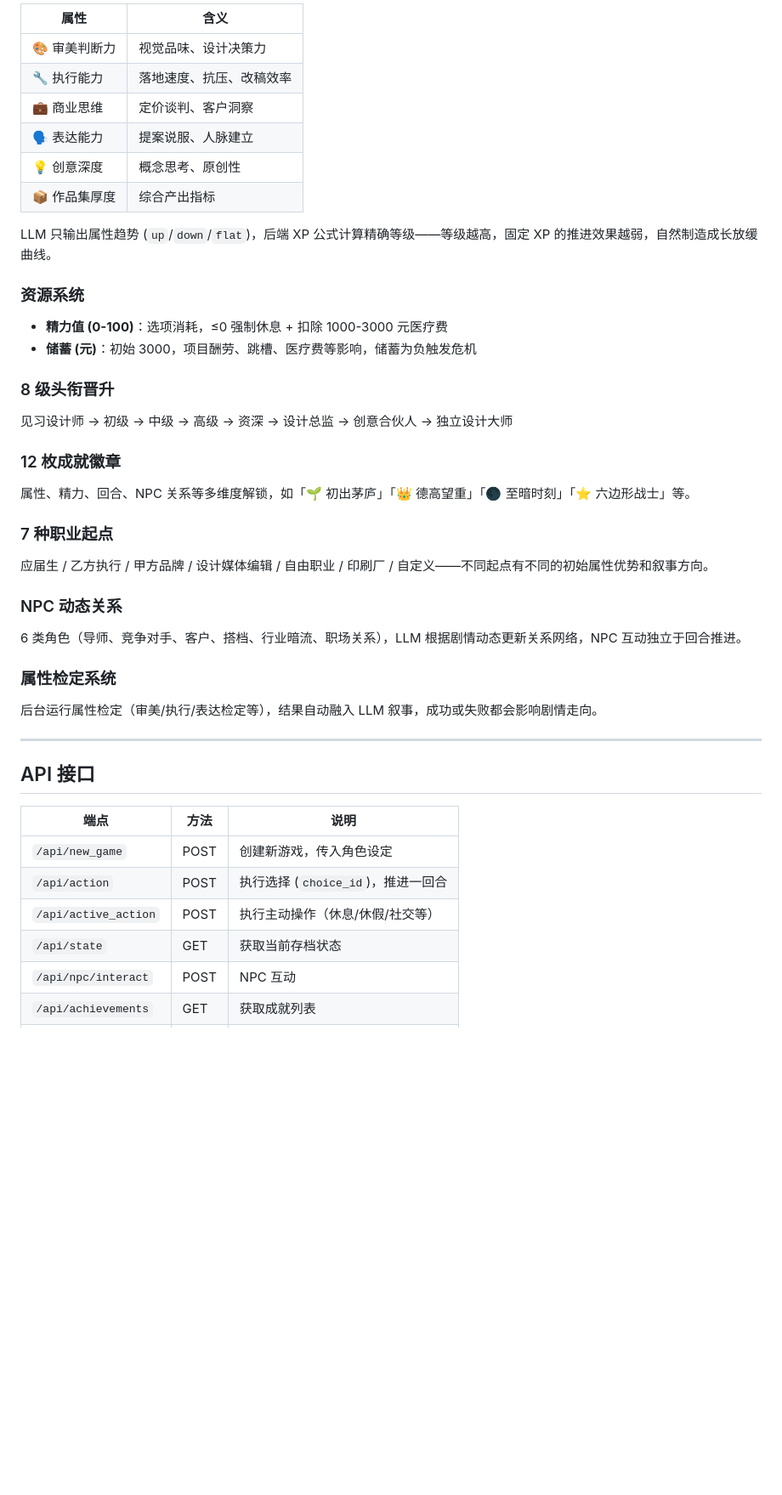
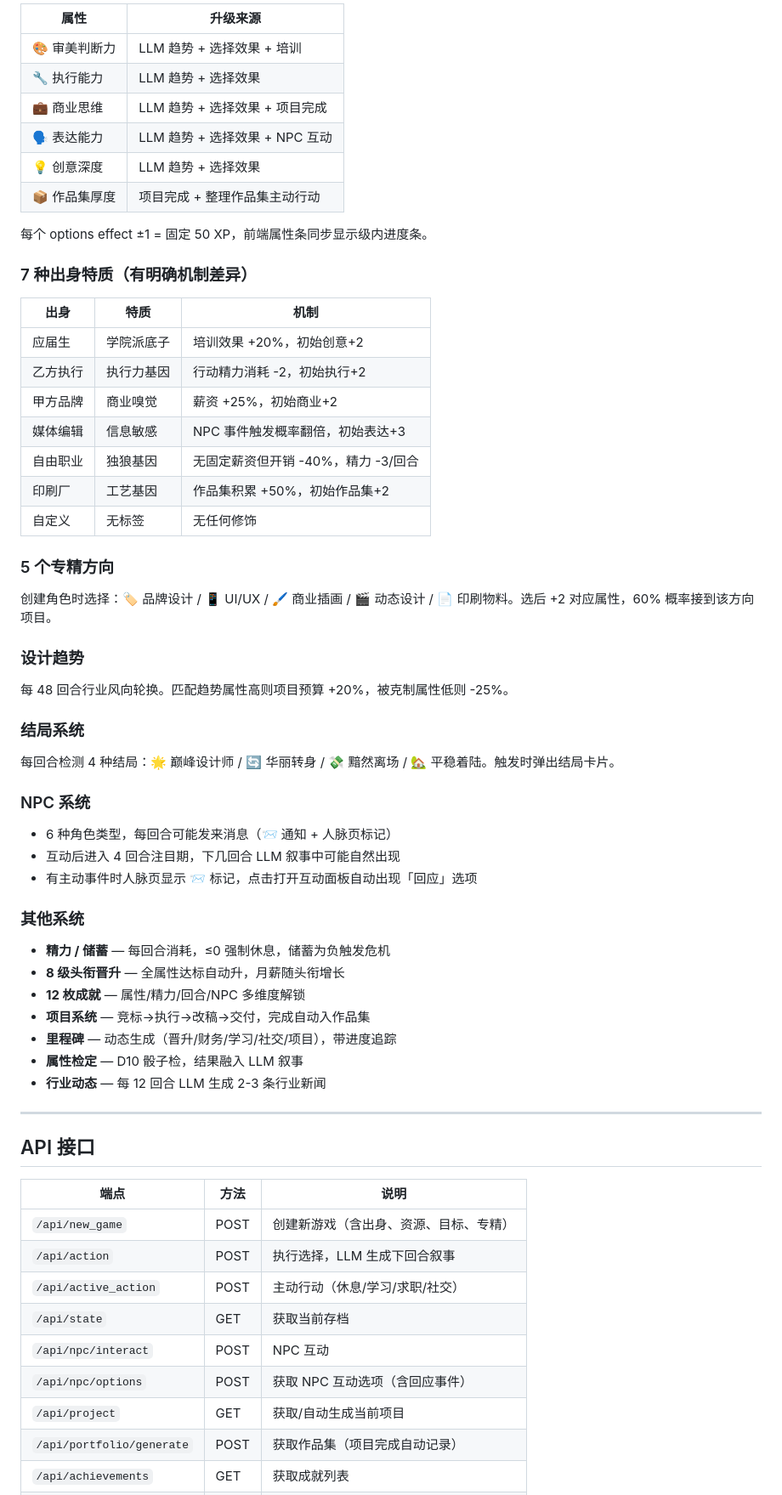
Before and after one commit to Jasonlecson/designer-game, a Markdown page: README.md, the part around one of its changes. Shown at 85% size. Rendered like a GitHub page; blank space fills up the shorter version.

Commit message:
docs: 更新 README 反映全部系统变更

```diff
--- a/README.md
+++ b/README.md
@@ -88,39 +69,54 @@ designer-game/
 
-| 属性 | 含义 |
-|------|------|
-| 🎨 审美判断力 | 视觉品味、设计决策力 |
-| 🔧 执行能力 | 落地速度、抗压、改稿效率 |
-| 💼 商业思维 | 定价谈判、客户洞察 |
-| 🗣 表达能力 | 提案说服、人脉建立 |
-| 💡 创意深度 | 概念思考、原创性 |
-| 📦 作品集厚度 | 综合产出指标 |
+| 属性 | 升级来源 |
+|------|---------|
+| 🎨 审美判断力 | LLM 趋势 + 选择效果 + 培训 |
+| 🔧 执行能力 | LLM 趋势 + 选择效果 |
+| 💼 商业思维 | LLM 趋势 + 选择效果 + 项目完成 |
+| 🗣 表达能力 | LLM 趋势 + 选择效果 + NPC 互动 |
+| 💡 创意深度 | LLM 趋势 + 选择效果 |
+| 📦 作品集厚度 | 项目完成 + 整理作品集主动行动 |
 
-LLM 只输出属性趋势 (`up`/`down`/`flat`)，后端 XP 公式计算精确等级——等级越高，固定 XP 的推进效果越弱，自然制造成长放缓曲线。
+每个 options effect ±1 = 固定 50 XP，前端属性条同步显示级内进度条。
 
-### 资源系统
+### 7 种出身特质（有明确机制差异）
 
-- **精力值 (0-100)**：选项消耗，≤0 强制休息 + 扣除 1000-3000 元医疗费
-- **储蓄 (元)**：初始 3000，项目酬劳、跳槽、医疗费等影响，储蓄为负触发危机
+| 出身 | 特质 | 机制 |
+|------|------|------|
+| 应届生 | 学院派底子 | 培训效果 +20%，初始创意+2 |
+| 乙方执行 | 执行力基因 | 行动精力消耗 -2，初始执行+2 |
+| 甲方品牌 | 商业嗅觉 | 薪资 +25%，初始商业+2 |
+| 媒体编辑 | 信息敏感 | NPC 事件触发概率翻倍，初始表达+3 |
+| 自由职业 | 独狼基因 | 无固定薪资但开销 -40%，精力 -3/回合 |
+| 印刷厂 | 工艺基因 | 作品集积累 +50%，初始作品集+2 |
+| 自定义 | 无标签 | 无任何修饰 |
 
-### 8 级头衔晋升
+### 5 个专精方向
 
-见习设计师 → 初级 → 中级 → 高级 → 资深 → 设计总监 → 创意合伙人 → 独立设计大师
+创建角色时选择：🏷 品牌设计 / 📱 UI/UX / 🖌 商业插画 / 🎬 动态设计 / 📄 印刷物料。选后 +2 对应属性，60% 概率接到该方向项目。
 
-### 12 枚成就徽章
+### 设计趋势
 
-属性、精力、回合、NPC 关系等多维度解锁，如「🌱 初出茅庐」「👑 德高望重」「🌑 至暗时刻」「⭐ 六边形战士」等。
+每 48 回合行业风向轮换。匹配趋势属性高则项目预算 +20%，被克制属性低则 -25%。
 
-### 7 种职业起点
+### 结局系统
 
-应届生 / 乙方执行 / 甲方品牌 / 设计媒体编辑 / 自由职业 / 印刷厂 / 自定义——不同起点有不同的初始属性优势和叙事方向。
+每回合检测 4 种结局：🌟 巅峰设计师 / 🔄 华丽转身 / 💸 黯然离场 / 🏡 平稳着陆。触发时弹出结局卡片。
 
-### NPC 动态关系
+### NPC 系统
 
-6 类角色（导师、竞争对手、客户、搭档、行业暗流、职场关系），LLM 根据剧情动态更新关系网络，NPC 互动独立于回合推进。
+- 6 种角色类型，每回合可能发来消息（📨 通知 + 人脉页标记）
+- 互动后进入 4 回合注目期，下几回合 LLM 叙事中可能自然出现
+- 有主动事件时人脉页显示 📨 标记，点击打开互动面板自动出现「回应」选项
 
-### 属性检定系统
+### 其他系统
 
-后台运行属性检定（审美/执行/表达检定等），结果自动融入 LLM 叙事，成功或失败都会影响剧情走向。
+- **精力 / 储蓄** — 每回合消耗，≤0 强制休息，储蓄为负触发危机
+- **8 级头衔晋升** — 全属性达标自动升，月薪随头衔增长
+- **12 枚成就** — 属性/精力/回合/NPC 多维度解锁
+- **项目系统** — 竞标→执行→改稿→交付，完成自动入作品集
+- **里程碑** — 动态生成（晋升/财务/学习/社交/项目），带进度追踪
+- **属性检定** — D10 骰子检，结果融入 LLM 叙事
+- **行业动态** — 每 12 回合 LLM 生成 2-3 条行业新闻
 
 ---
 
@@ -128,9 +124,12 @@ LLM 只输出属性趋势 (`up`/`down`/`flat`)，后端 XP 公式计算精确等
 
 | 端点 | 方法 | 说明 |
 |------|------|------|
-| `/api/new_game` | POST | 创建新游戏，传入角色设定 |
-| `/api/action` | POST | 执行选择 (`choice_id`)，推进一回合 |
-| `/api/active_action` | POST | 执行主动操作（休息/休假/社交等） |
-| `/api/state` | GET | 获取当前存档状态 |
+| `/api/new_game` | POST | 创建新游戏（含出身、资源、目标、专精） |
+| `/api/action` | POST | 执行选择，LLM 生成下回合叙事 |
+| `/api/active_action` | POST | 主动行动（休息/学习/求职/社交） |
+| `/api/state` | GET | 获取当前存档 |
 | `/api/npc/interact` | POST | NPC 互动 |
+| `/api/npc/options` | POST | 获取 NPC 互动选项（含回应事件） |
+| `/api/project` | GET | 获取/自动生成当前项目 |
+| `/api/portfolio/generate` | POST | 获取作品集（项目完成自动记录） |
 | `/api/achievements` | GET | 获取成就列表 |
```
Also changed, not shown: other parts of README.md (+55 -86 lines).
